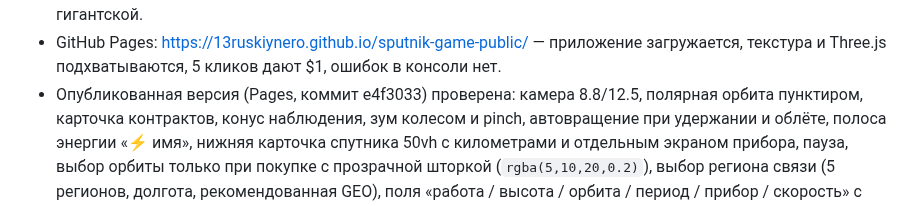
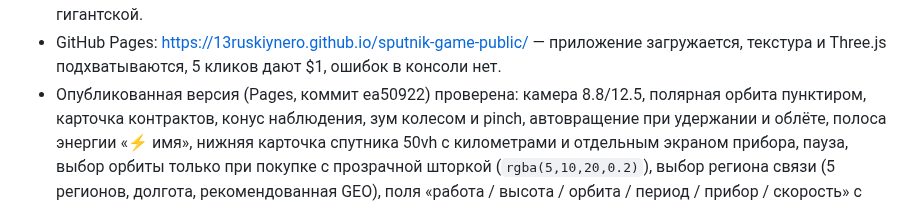
Before and after one commit to 13ruskiynero/sputnik-game-public, a Markdown page: docs/STATUS.md, the part around the change. Rendered like a GitHub page.

Commit message:
mirror: 2026-10-18T20:28Z

```diff
--- a/docs/STATUS.md
+++ b/docs/STATUS.md
@@ -483,7 +483,7 @@ viewport 1280x800 и 390x844. Отдельно проверена сборка G
 - GitHub Pages: https://13ruskiynero.github.io/sputnik-game-public/ —
   приложение загружается, текстура и Three.js подхватываются, 5 кликов дают $1,
   ошибок в консоли нет.
-- Опубликованная версия (Pages, коммит e4f3033) проверена: камера
+- Опубликованная версия (Pages, коммит ea50922) проверена: камера
   8.8/12.5, полярная орбита пунктиром, карточка контрактов, конус наблюдения,
   зум колесом и pinch, автовращение при удержании и облёте, полоса энергии «⚡ имя», нижняя
   карточка спутника 50vh с километрами и отдельным экраном прибора,
```
